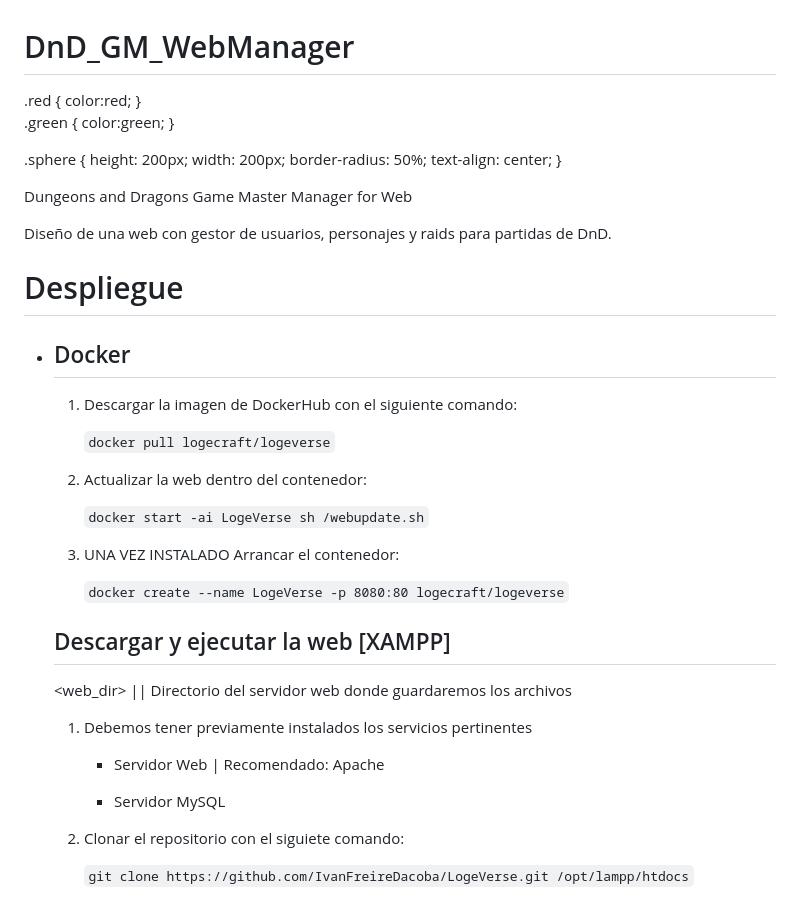
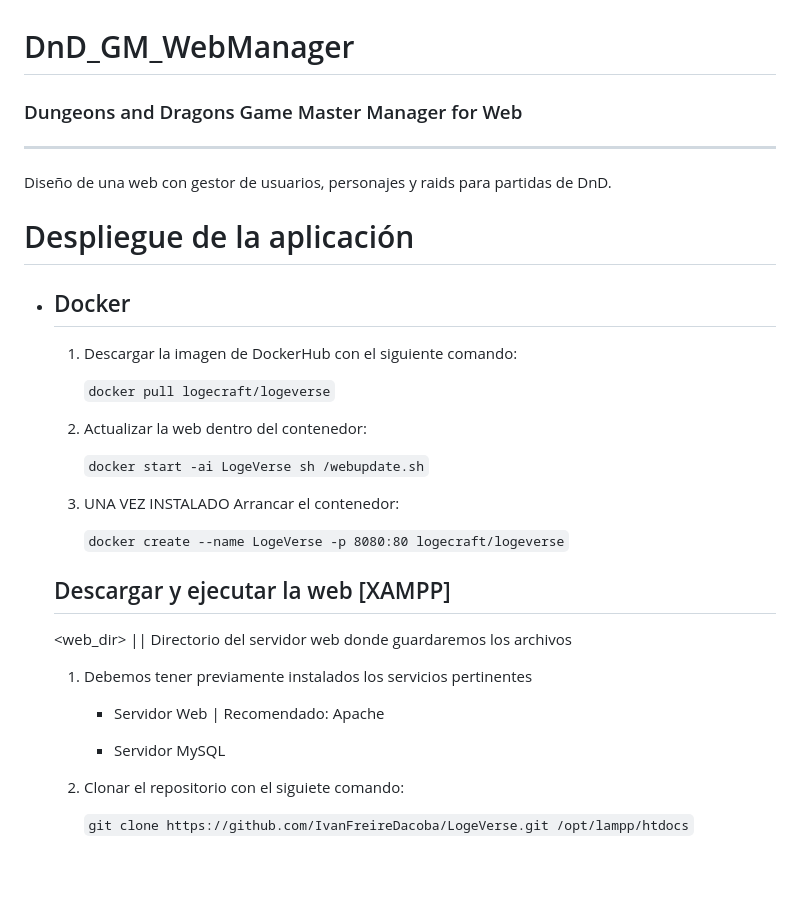
Before and after one commit to IvanFreireDacoba/LogeVerse, a Markdown page: README.md, the part around one of its changes. Drawn GitHub-style; blank space fills up the shorter version.

```diff
--- a/README.md
+++ b/README.md
@@ -1,27 +1,10 @@
 # DnD_GM_WebManager
-
-<styles>
-  .red {
-    color:red;
-  }
-
-  .green {
-    color:green;
-  }
-
-  .sphere {
-    height: 200px;
-    width: 200px;
-    border-radius: 50%;
-    text-align: center;
-  }
-</styles>
-
-Dungeons and Dragons Game Master Manager for Web
+<h3>Dungeons and Dragons Game Master Manager for Web</h3>
+<hr>
 
 <p>Diseño de una web con gestor de usuarios, personajes y raids para partidas de DnD.</p>
 
-<h1>Despliegue</h1>
+<h1>Despliegue de la aplicación</h1>
 <ul>
   <li>
     <h2>Docker</h2>
```
Also changed, not shown: other parts of README.md (+70 -18 lines).
